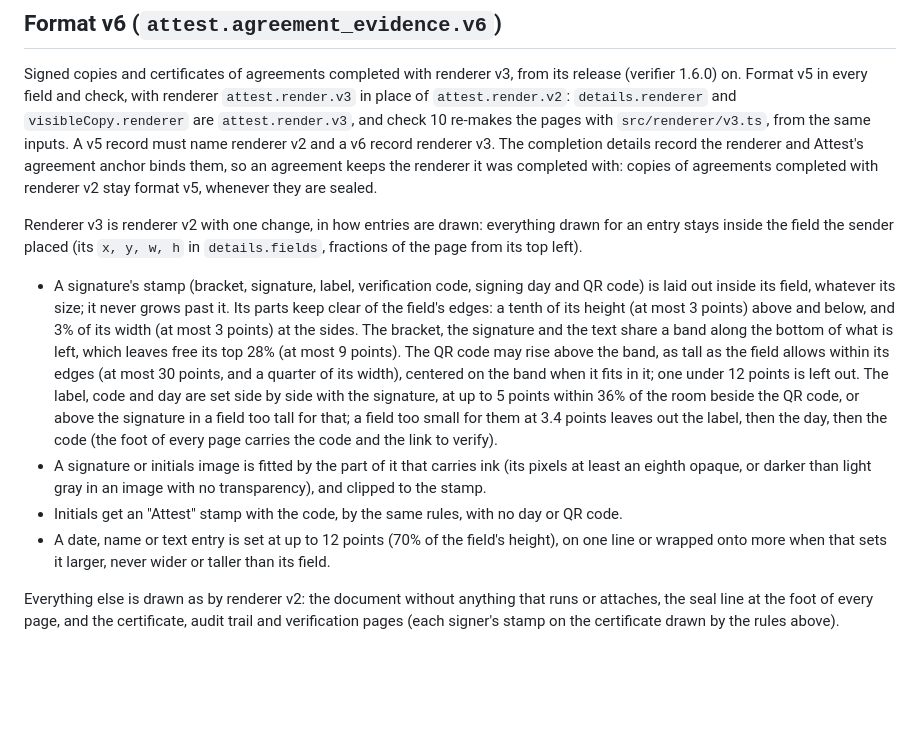
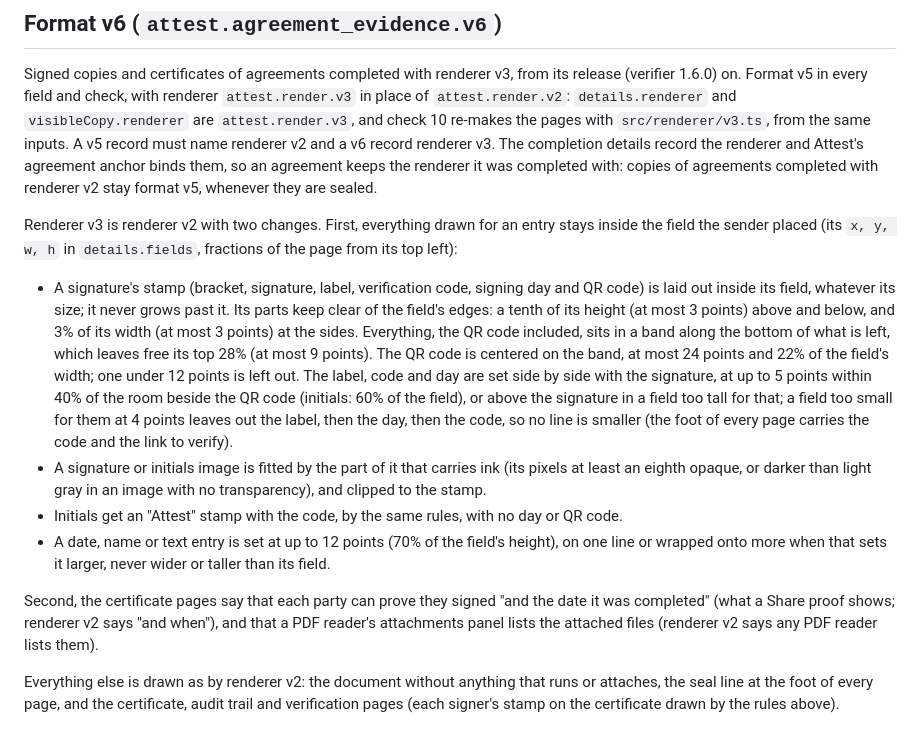
Before and after one commit to DataHubz/attest-verifier, a Markdown page: FORMAT.md, the part around the change. GitHub-like rendering; blank space fills up the shorter version.

```diff
--- a/FORMAT.md
+++ b/FORMAT.md
@@ -196,12 +196,14 @@ A reader lists every file a PDF's file specifications attach (`/EF`), whatever i
 
 Signed copies and certificates of agreements completed with renderer v3, from its release (verifier 1.6.0) on. Format v5 in every field and check, with renderer `attest.render.v3` in place of `attest.render.v2`: `details.renderer` and `visibleCopy.renderer` are `attest.render.v3`, and check 10 re-makes the pages with `src/renderer/v3.ts`, from the same inputs. A v5 record must name renderer v2 and a v6 record renderer v3. The completion details record the renderer and Attest's agreement anchor binds them, so an agreement keeps the renderer it was completed with: copies of agreements completed with renderer v2 stay format v5, whenever they are sealed.
 
-Renderer v3 is renderer v2 with one change, in how entries are drawn: everything drawn for an entry stays inside the field the sender placed (its `x, y, w, h` in `details.fields`, fractions of the page from its top left).
+Renderer v3 is renderer v2 with two changes. First, everything drawn for an entry stays inside the field the sender placed (its `x, y, w, h` in `details.fields`, fractions of the page from its top left):
 
-- A signature's stamp (bracket, signature, label, verification code, signing day and QR code) is laid out inside its field, whatever its size; it never grows past it. Its parts keep clear of the field's edges: a tenth of its height (at most 3 points) above and below, and 3% of its width (at most 3 points) at the sides. The bracket, the signature and the text share a band along the bottom of what is left, which leaves free its top 28% (at most 9 points). The QR code may rise above the band, as tall as the field allows within its edges (at most 30 points, and a quarter of its width), centered on the band when it fits in it; one under 12 points is left out. The label, code and day are set side by side with the signature, at up to 5 points within 36% of the room beside the QR code, or above the signature in a field too tall for that; a field too small for them at 3.4 points leaves out the label, then the day, then the code (the foot of every page carries the code and the link to verify).
+- A signature's stamp (bracket, signature, label, verification code, signing day and QR code) is laid out inside its field, whatever its size; it never grows past it. Its parts keep clear of the field's edges: a tenth of its height (at most 3 points) above and below, and 3% of its width (at most 3 points) at the sides. Everything, the QR code included, sits in a band along the bottom of what is left, which leaves free its top 28% (at most 9 points). The QR code is centered on the band, at most 24 points and 22% of the field's width; one under 12 points is left out. The label, code and day are set side by side with the signature, at up to 5 points within 40% of the room beside the QR code (initials: 60% of the field), or above the signature in a field too tall for that; a field too small for them at 4 points leaves out the label, then the day, then the code, so no line is smaller (the foot of every page carries the code and the link to verify).
 - A signature or initials image is fitted by the part of it that carries ink (its pixels at least an eighth opaque, or darker than light gray in an image with no transparency), and clipped to the stamp.
 - Initials get an "Attest" stamp with the code, by the same rules, with no day or QR code.
 - A date, name or text entry is set at up to 12 points (70% of the field's height), on one line or wrapped onto more when that sets it larger, never wider or taller than its field.
+
+Second, the certificate pages say that each party can prove they signed "and the date it was completed" (what a Share proof shows; renderer v2 says "and when"), and that a PDF reader's attachments panel lists the attached files (renderer v2 says any PDF reader lists them).
 
 Everything else is drawn as by renderer v2: the document without anything that runs or attaches, the seal line at the foot of every page, and the certificate, audit trail and verification pages (each signer's stamp on the certificate drawn by the rules above).
 
```
Also changed, not shown: CHANGELOG.md (+2 -2 lines).
